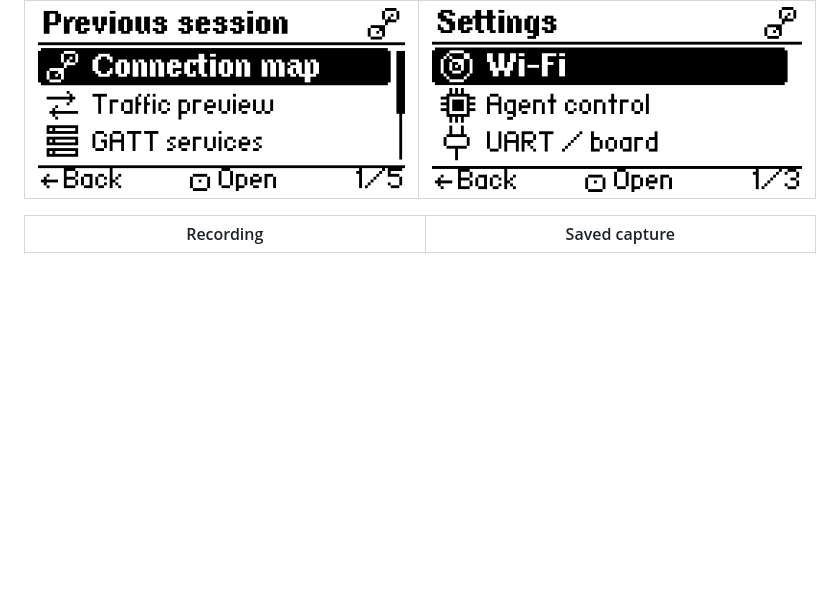
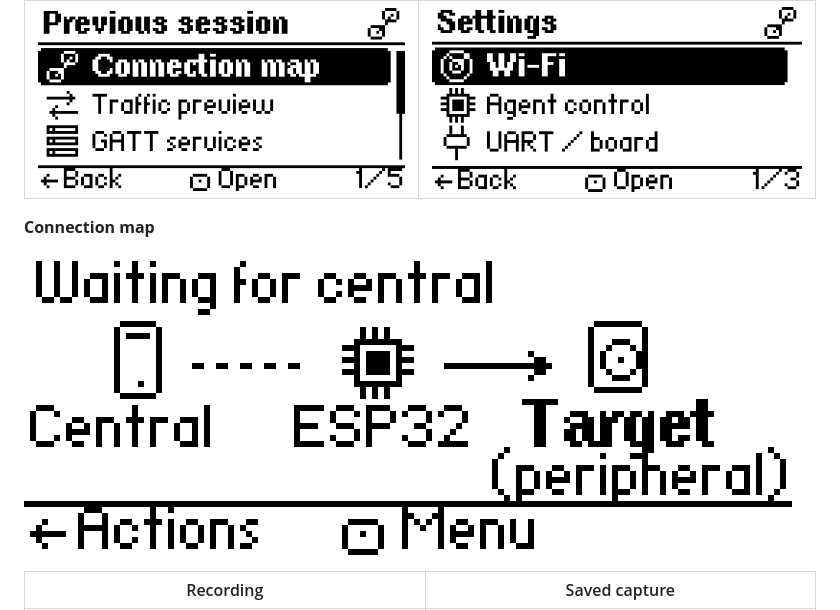
Before and after one commit to p0px/ESP32-GATTacker-Flipper, a Markdown page: README.md, the part around the change. Drawn GitHub-style; pictures changed too: docs/screenshots/connection-map.png (added); blank space fills up the shorter version.

Commit message:
docs: show connection map

```diff
--- a/README.md
+++ b/README.md
@@ -10,6 +10,10 @@ The ESP32 runs its own firmware and web UI and can also operate independently.
 | Session | Settings |
 | --- | --- |
 | ![Session menu](docs/screenshots/session.png) | ![Settings menu](docs/screenshots/settings.png) |
+
+**Connection map**
+
+![Connection map showing central, ESP32, and target links](docs/screenshots/connection-map.png)
 
 | Recording | Saved capture |
 | --- | --- |
```
